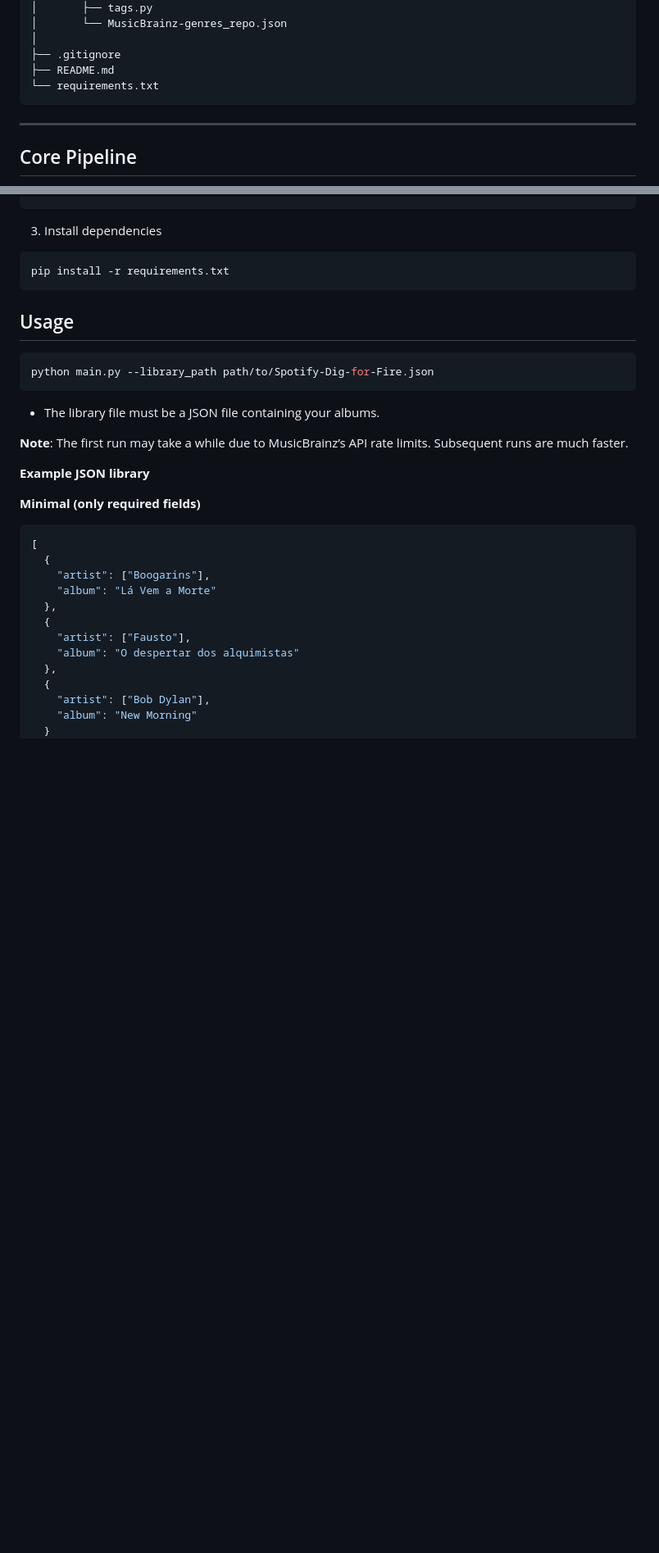
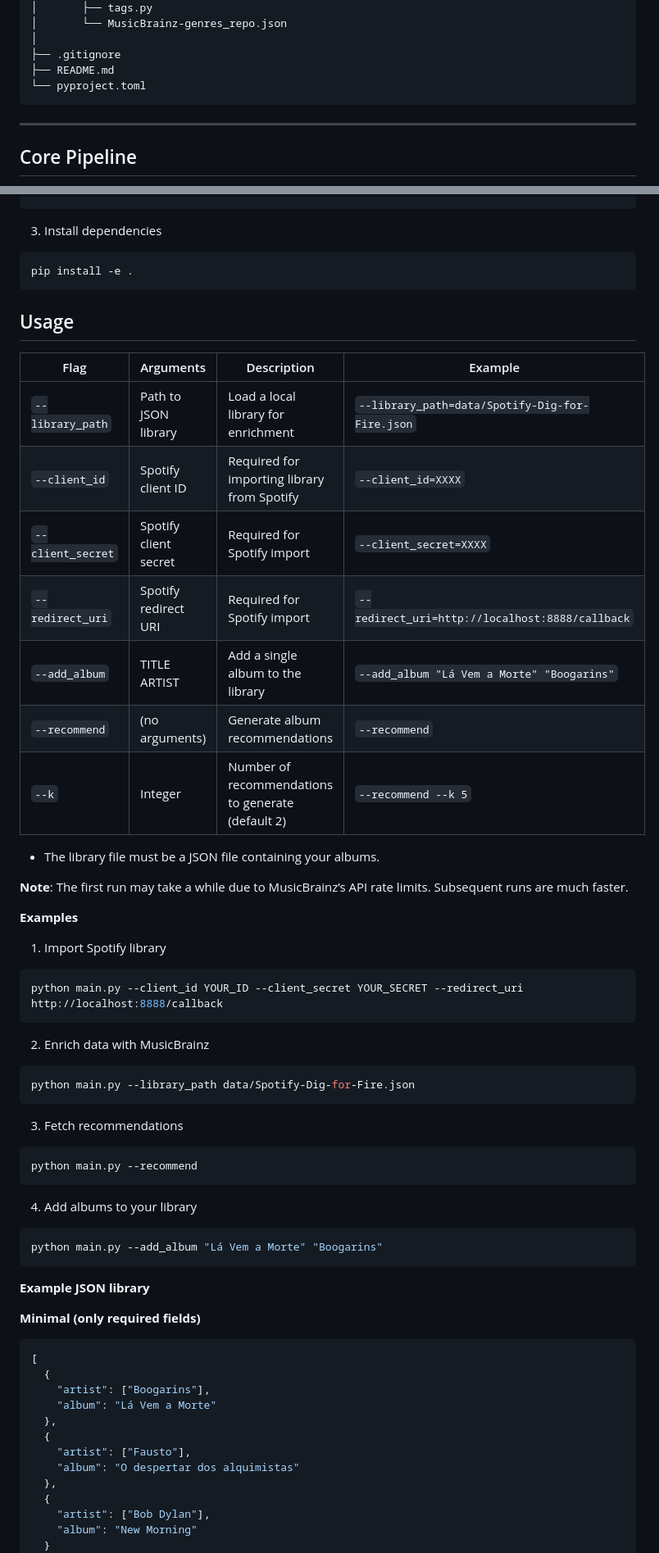
Before and after one commit to MigueelSa/Dig-for-Fire, a Markdown page: README.md, 2 parts joined by grey strips. Shown at 82% size. Rendered like a GitHub page; blank space fills up the shorter version.

Commit message:
Revise README for project structure and usage
Updated README to reflect changes in project structure and usage instructions.

````diff
--- a/README.md
+++ b/README.md
@@ -59,7 +59,7 @@ Dig-for-Fire/
 │
 ├── .gitignore
 ├── README.md
-└── requirements.txt
+└── pyproject.toml
 ```
 ---
 
@@ -258,19 +258,46 @@ venv\Scripts\activate     # Windows
 3. Install dependencies
 
 ```bash
-pip install -r requirements.txt
+pip install -e .
 ```
 
 ## Usage
 
-```bash
-python main.py --library_path path/to/Spotify-Dig-for-Fire.json
-```
+| Flag | Arguments | Description | Example |
+|------|-----------|-------------|---------|
+| `--library_path` | Path to JSON library | Load a local library for enrichment | `--library_path=data/Spotify-Dig-for-Fire.json` |
+| `--client_id` | Spotify client ID | Required for importing library from Spotify | `--client_id=XXXX` |
+| `--client_secret` | Spotify client secret | Required for Spotify import | `--client_secret=XXXX` |
+| `--redirect_uri` | Spotify redirect URI | Required for Spotify import | `--redirect_uri=http://localhost:8888/callback` |
+| `--add_album` | TITLE ARTIST | Add a single album to the library | `--add_album "Lá Vem a Morte" "Boogarins"` |
+| `--recommend` | (no arguments) | Generate album recommendations | `--recommend` |
+| `--k` | Integer | Number of recommendations to generate (default 2) | `--recommend --k 5` |
 
 - The library file must be a JSON file containing your albums.
 
 **Note**: The first run may take a while due to MusicBrainz’s API rate limits. Subsequent runs are much faster.
 
+**Examples**
+
+1. Import Spotify library
+```python
+python main.py --client_id YOUR_ID --client_secret YOUR_SECRET --redirect_uri http://localhost:8888/callback
+```
+
+2. Enrich data with MusicBrainz
+```python
+python main.py --library_path data/Spotify-Dig-for-Fire.json
+```
+
+3. Fetch recommendations
+```python
+python main.py --recommend
+```
+
+4. Add albums to your library
+```python
+python main.py --add_album "Lá Vem a Morte" "Boogarins"
+```
 
 **Example JSON library**
 
````
Also changed, not shown: other parts of README.md (+2 -2 lines).
